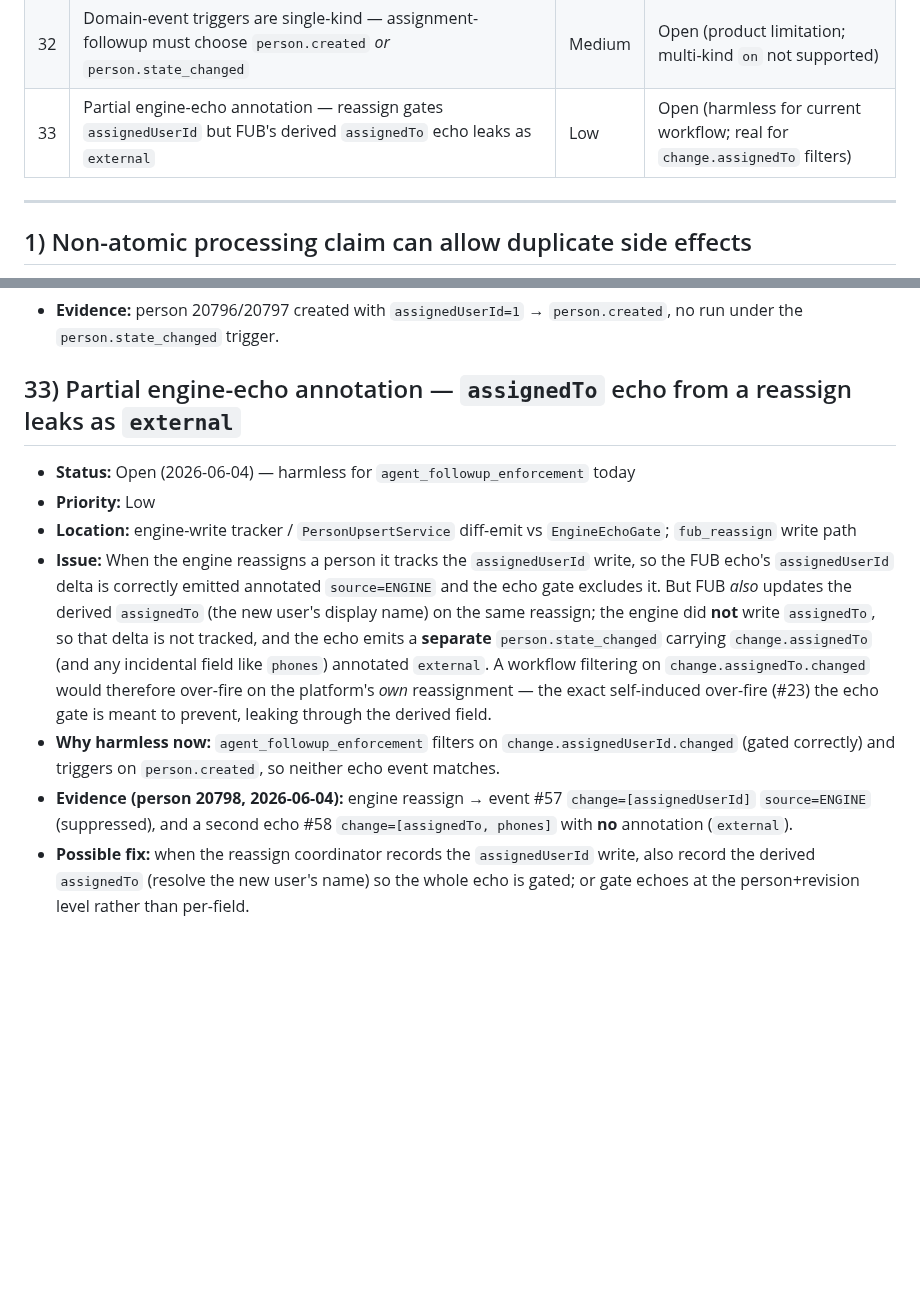
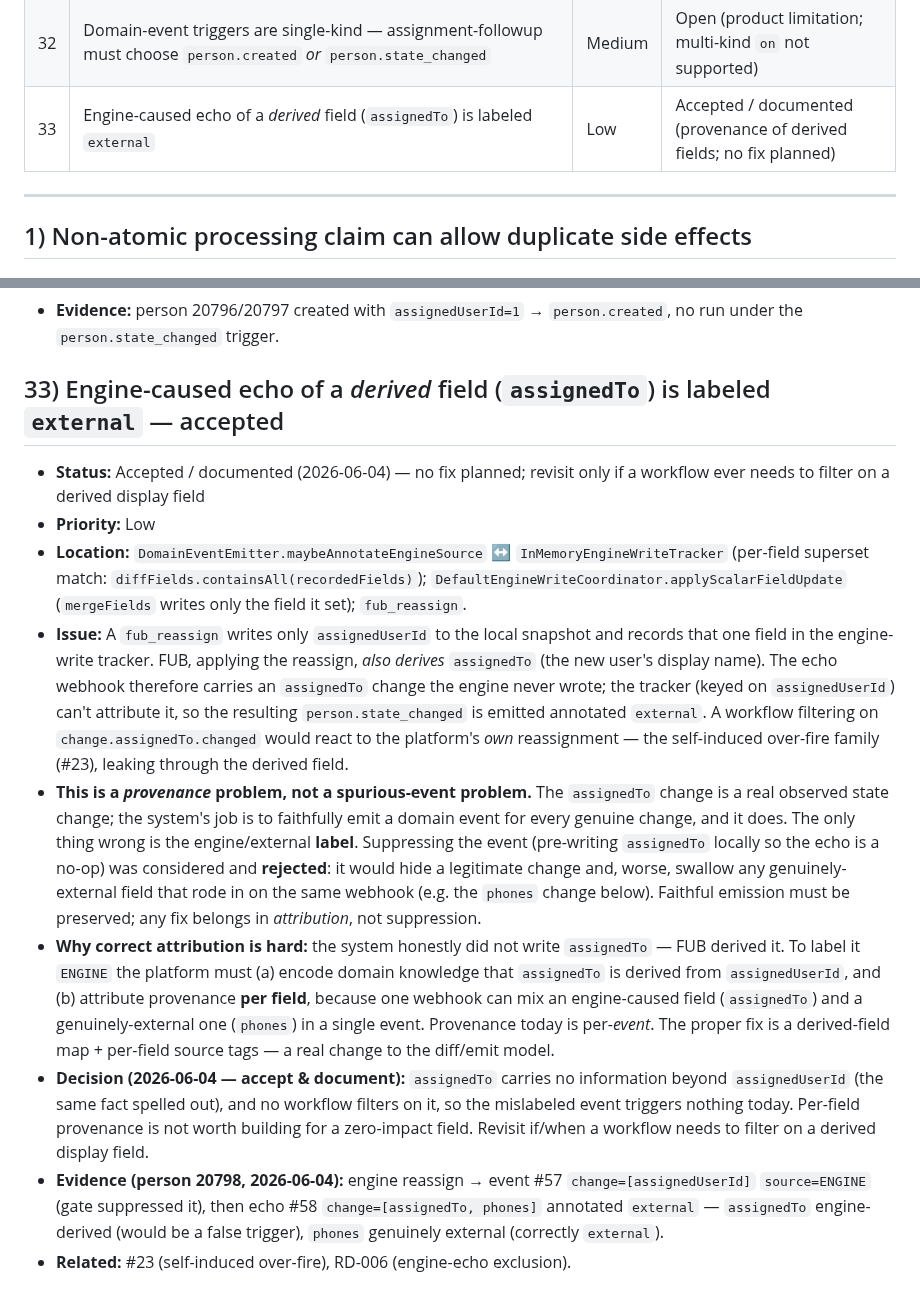
Before and after one commit to sarathkumar365/FUB-Automation, a Markdown page: Docs/engineering-reference/known-issues.md, 2 parts joined by grey strips. GitHub-like rendering; blank space fills up the shorter version.

Commit message:
docs(known-issues): mark #33 derived-field echo provenance as accepted
Reframe #33 from "partial echo annotation bug" to an accepted provenance
limitation: the engine faithfully emits the assignedTo change (correct), it is
only mislabeled `external` because FUB derives assignedTo from the engine's
assignedUserId write. Record that event suppression was rejected (would hide a
real change and swallow co-arriving external fields like phones), and that the
proper fix (per-field provenance + derived-field map) is deferred — no workflow
filters on assignedTo today.

Co-Authored-By: Claude Opus 4.8 <noreply@anthropic.com>

```diff
--- a/Docs/engineering-reference/known-issues.md
+++ b/Docs/engineering-reference/known-issues.md
@@ -44,7 +44,7 @@ The proposed architectural fix that addresses #20 / #23 / #24 / #25 together is
 | 30 | Append-event trigger filters (`event.payload.*`) unvalidated at save-time | Low | Open (accepted; no consumer today) |
 | 31 | Rail 2 run planning ran in the after-commit hook without a live transaction | High | Resolved (2026-06-03, Phase 4d; caught by replay harness) |
 | 32 | Domain-event triggers are single-kind — assignment-followup must choose `person.created` *or* `person.state_changed` | Medium | Open (product limitation; multi-kind `on` not supported) |
-| 33 | Partial engine-echo annotation — reassign gates `assignedUserId` but FUB's derived `assignedTo` echo leaks as `external` | Low | Open (harmless for current workflow; real for `change.assignedTo` filters) |
+| 33 | Engine-caused echo of a *derived* field (`assignedTo`) is labeled `external` | Low | Accepted / documented (provenance of derived fields; no fix planned) |
 
 ---
 
@@ -363,12 +363,14 @@ No further action is needed. Active automation lives in the workflow engine; equ
 - **Proper fix (not yet built):** make `on` accept a `String` **or** a `List<String>` (match if `event.eventKind()` ∈ set) across the two match sites + the validator's per-kind scoping (`change.*` allowed when `person.state_changed` is among the kinds), paired with a kind-branching filter: `person.kind = 'LEAD' and ((event.kind = 'person.created' and $boolean(person.assignedUserId)) or (event.kind = 'person.state_changed' and change.assignedUserId.changed))`. Small, well-contained; worth having as a general feature.
 - **Evidence:** person 20796/20797 created with `assignedUserId=1` → `person.created`, no run under the `person.state_changed` trigger.
 
-## 33) Partial engine-echo annotation — `assignedTo` echo from a reassign leaks as `external`
+## 33) Engine-caused echo of a *derived* field (`assignedTo`) is labeled `external` — accepted
 
-- **Status:** Open (2026-06-04) — harmless for `agent_followup_enforcement` today
+- **Status:** Accepted / documented (2026-06-04) — no fix planned; revisit only if a workflow ever needs to filter on a derived display field
 - **Priority:** Low
-- **Location:** engine-write tracker / `PersonUpsertService` diff-emit vs `EngineEchoGate`; `fub_reassign` write path
-- **Issue:** When the engine reassigns a person it tracks the `assignedUserId` write, so the FUB echo's `assignedUserId` delta is correctly emitted annotated `source=ENGINE` and the echo gate excludes it. But FUB *also* updates the derived `assignedTo` (the new user's display name) on the same reassign; the engine did **not** write `assignedTo`, so that delta is not tracked, and the echo emits a **separate** `person.state_changed` carrying `change.assignedTo` (and any incidental field like `phones`) annotated `external`. A workflow filtering on `change.assignedTo.changed` would therefore over-fire on the platform's *own* reassignment — the exact self-induced over-fire (#23) the echo gate is meant to prevent, leaking through the derived field.
-- **Why harmless now:** `agent_followup_enforcement` filters on `change.assignedUserId.changed` (gated correctly) and triggers on `person.created`, so neither echo event matches.
-- **Evidence (person 20798, 2026-06-04):** engine reassign → event #57 `change=[assignedUserId]` `source=ENGINE` (suppressed), and a second echo #58 `change=[assignedTo, phones]` with **no** annotation (`external`).
-- **Possible fix:** when the reassign coordinator records the `assignedUserId` write, also record the derived `assignedTo` (resolve the new user's name) so the whole echo is gated; or gate echoes at the person+revision level rather than per-field.
+- **Location:** `DomainEventEmitter.maybeAnnotateEngineSource` ↔ `InMemoryEngineWriteTracker` (per-field superset match: `diffFields.containsAll(recordedFields)`); `DefaultEngineWriteCoordinator.applyScalarFieldUpdate` (`mergeFields` writes only the field it set); `fub_reassign`.
+- **Issue:** A `fub_reassign` writes only `assignedUserId` to the local snapshot and records that one field in the engine-write tracker. FUB, applying the reassign, *also derives* `assignedTo` (the new user's display name). The echo webhook therefore carries an `assignedTo` change the engine never wrote; the tracker (keyed on `assignedUserId`) can't attribute it, so the resulting `person.state_changed` is emitted annotated `external`. A workflow filtering on `change.assignedTo.changed` would react to the platform's *own* reassignment — the self-induced over-fire family (#23), leaking through the derived field.
+- **This is a *provenance* problem, not a spurious-event problem.** The `assignedTo` change is a real observed state change; the system's job is to faithfully emit a domain event for every genuine change, and it does. The only thing wrong is the engine/external **label**. Suppressing the event (pre-writing `assignedTo` locally so the echo is a no-op) was considered and **rejected**: it would hide a legitimate change and, worse, swallow any genuinely-external field that rode in on the same webhook (e.g. the `phones` change below). Faithful emission must be preserved; any fix belongs in *attribution*, not suppression.
+- **Why correct attribution is hard:** the system honestly did not write `assignedTo` — FUB derived it. To label it `ENGINE` the platform must (a) encode domain knowledge that `assignedTo` is derived from `assignedUserId`, and (b) attribute provenance **per field**, because one webhook can mix an engine-caused field (`assignedTo`) and a genuinely-external one (`phones`) in a single event. Provenance today is per-*event*. The proper fix is a derived-field map + per-field source tags — a real change to the diff/emit model.
+- **Decision (2026-06-04 — accept & document):** `assignedTo` carries no information beyond `assignedUserId` (the same fact spelled out), and no workflow filters on it, so the mislabeled event triggers nothing today. Per-field provenance is not worth building for a zero-impact field. Revisit if/when a workflow needs to filter on a derived display field.
+- **Evidence (person 20798, 2026-06-04):** engine reassign → event #57 `change=[assignedUserId]` `source=ENGINE` (gate suppressed it), then echo #58 `change=[assignedTo, phones]` annotated `external` — `assignedTo` engine-derived (would be a false trigger), `phones` genuinely external (correctly `external`).
+- **Related:** #23 (self-induced over-fire), RD-006 (engine-echo exclusion).
```
